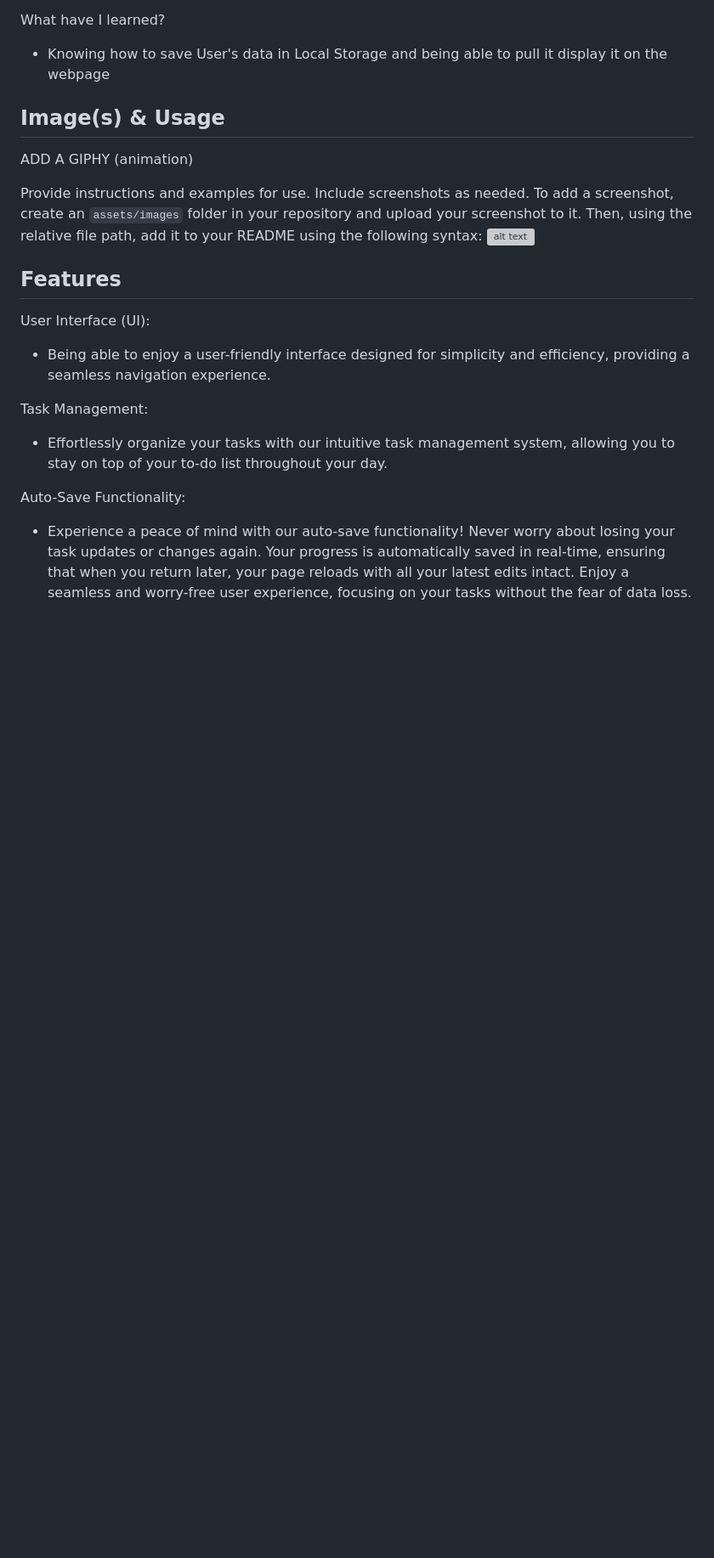
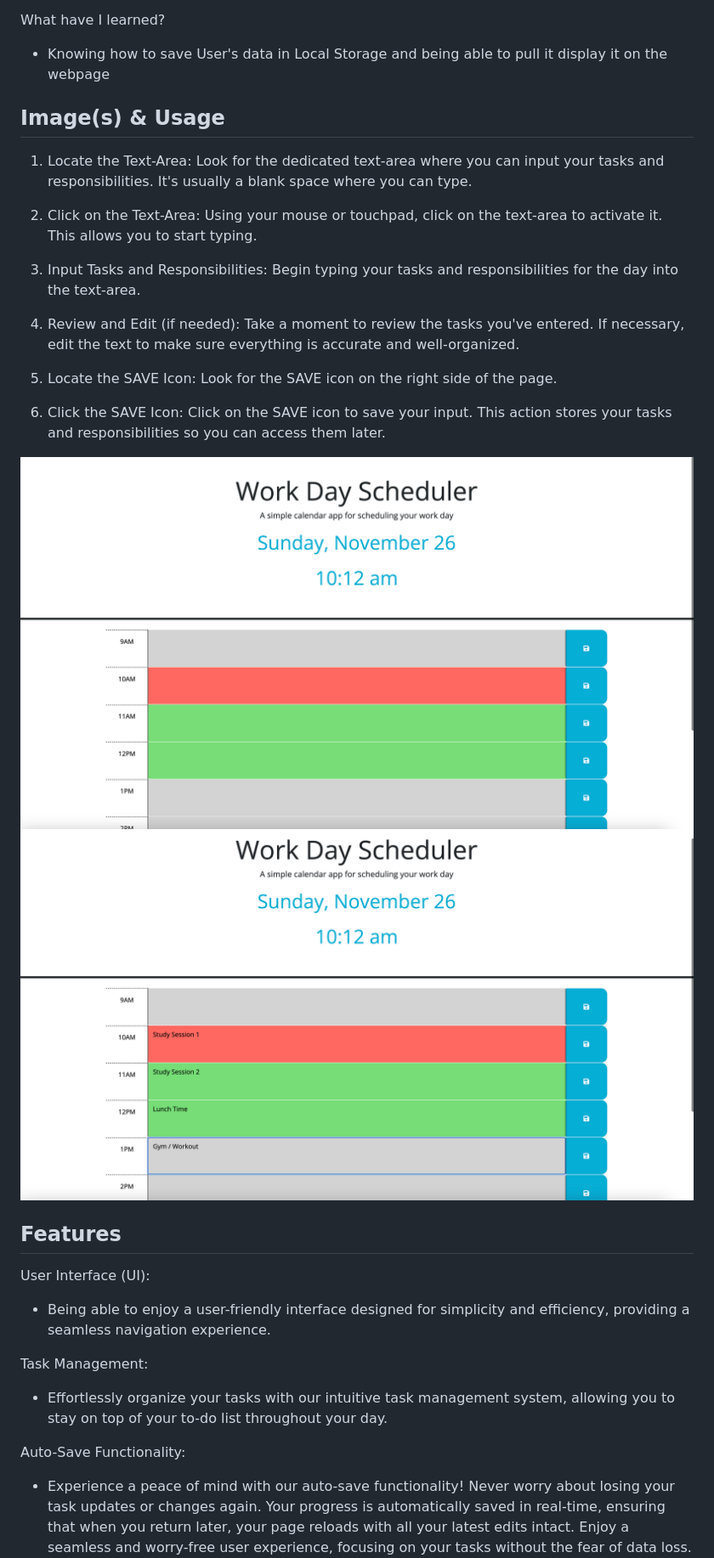
Before and after one commit to lifewawj/work-day-scheduler, a Markdown page: README.md, the part around the change. Shown: that part at 85% size. Drawn GitHub-style; pictures changed too: IMG-1.png (added), IMG-2.png (added); blank space fills up the shorter version; grey boxes are pictures that could not be loaded.

Commit message:
README IMGs and Usage Instructions ADDED

```diff
--- a/README.md
+++ b/README.md
@@ -8,12 +8,26 @@ What have I learned?
 - Knowing how to save User's data in Local Storage and being able to pull it display it on the webpage
 
 ## Image(s) & Usage
+1. Locate the Text-Area:
+Look for the dedicated text-area where you can input your tasks and responsibilities. It's usually a blank space where you can type.
 
-ADD A GIPHY (animation)
+2. Click on the Text-Area:
+Using your mouse or touchpad, click on the text-area to activate it. This allows you to start typing.
 
-Provide instructions and examples for use. Include screenshots as needed.
-To add a screenshot, create an `assets/images` folder in your repository and upload your screenshot to it. Then, using the relative file path, add it to your README using the following syntax:
-![alt text](assets/images/screenshot.png)
+3. Input Tasks and Responsibilities:
+Begin typing your tasks and responsibilities for the day into the text-area.
+
+4. Review and Edit (if needed):
+Take a moment to review the tasks you've entered. If necessary, edit the text to make sure everything is accurate and well-organized.
+
+5. Locate the SAVE Icon:
+Look for the SAVE icon on the right side of the page.
+
+6. Click the SAVE Icon:
+Click on the SAVE icon to save your input. This action stores your tasks and responsibilities so you can access them later.
+
+![IMG-1](IMG-1.png)
+![IMG-2](IMG-2.png)
 
 ## Features
 
```
Also changed, not shown: 1 other file.
